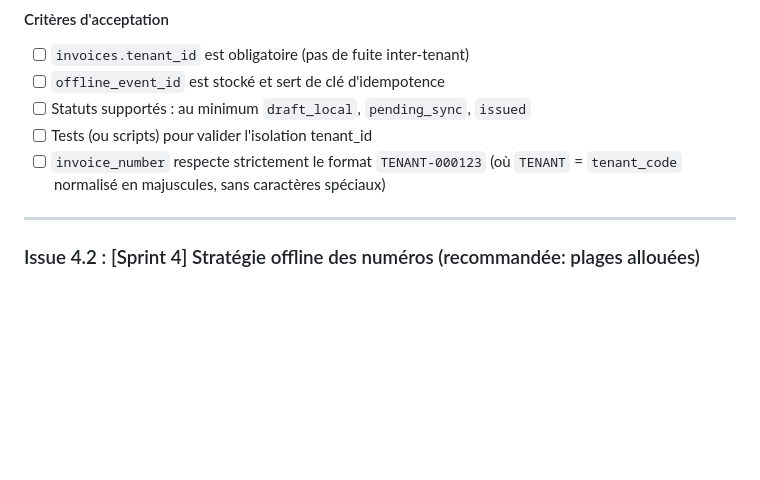
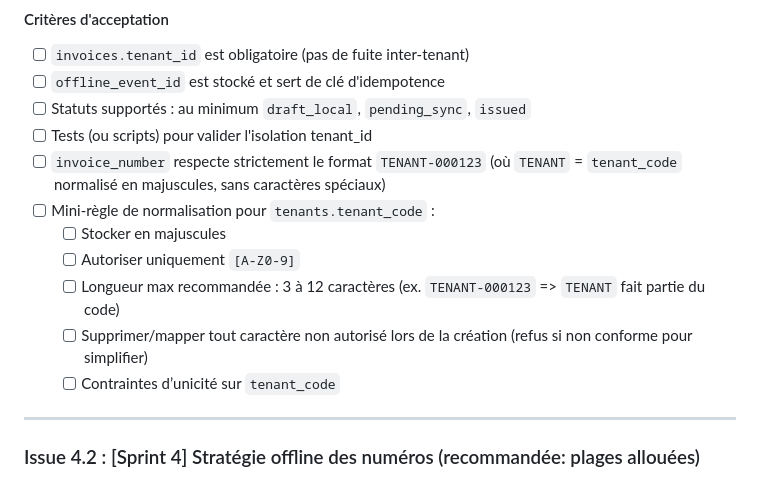
Before and after one commit to Afriri-dev/mini-shop, a Markdown page: docs/github-issues-templates.md, the part around the change. Drawn GitHub-style; blank space fills up the shorter version.

Commit message:
Ajout de règles de normalisation pour le code des locataires dans le modèle de données de factures multi-boutiques.

```diff
--- a/docs/github-issues-templates.md
+++ b/docs/github-issues-templates.md
@@ -386,6 +386,12 @@ Créer le modèle de données de factures multi-boutiques :
 - [ ] Statuts supportés : au minimum `draft_local`, `pending_sync`, `issued`
 - [ ] Tests (ou scripts) pour valider l'isolation tenant_id
 - [ ] `invoice_number` respecte strictement le format `TENANT-000123` (où `TENANT` = `tenant_code` normalisé en majuscules, sans caractères spéciaux)
+- [ ] Mini-règle de normalisation pour `tenants.tenant_code` :
+  - [ ] Stocker en majuscules
+  - [ ] Autoriser uniquement `[A-Z0-9]`
+  - [ ] Longueur max recommandée : 3 à 12 caractères (ex. `TENANT-000123` => `TENANT` fait partie du code)
+  - [ ] Supprimer/mapper tout caractère non autorisé lors de la création (refus si non conforme pour simplifier)
+  - [ ] Contraintes d’unicité sur `tenant_code`
 
 ---
 
```
